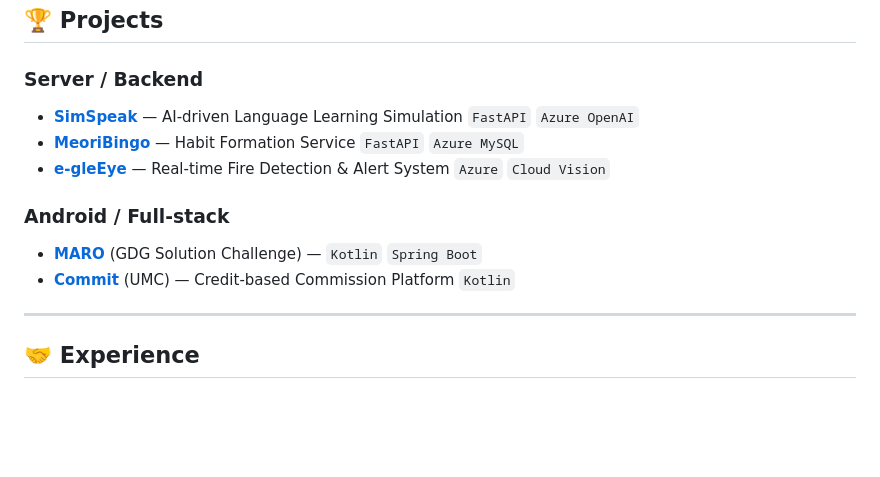
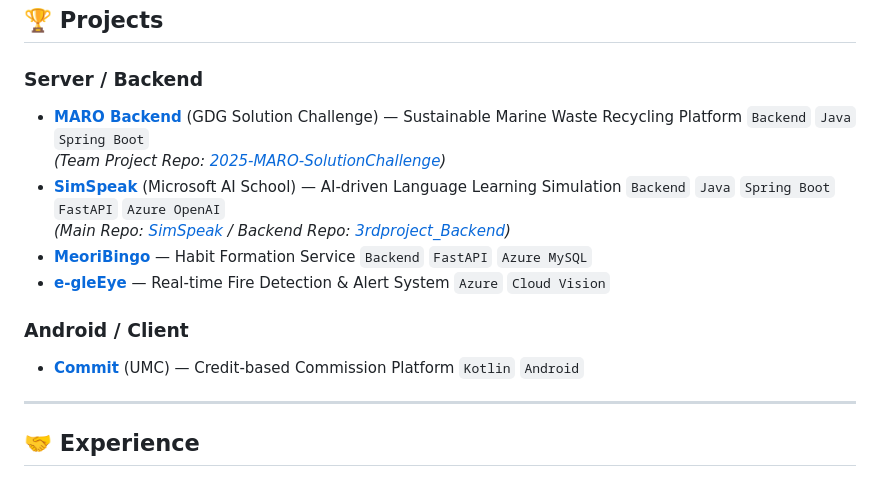
Before and after one commit to sseungeun/sseungeun, a Markdown page: README.md, the part around the change. GitHub-like rendering; blank space fills up the shorter version.

```diff
--- a/README.md
+++ b/README.md
@@ -8,13 +8,15 @@ Passionate about building scalable backend architectures and integrating AI serv
 ## 🏆 Projects
 
 ### Server / Backend
-- **[SimSpeak](https://github.com/yojing623/SimSpeak)** — AI-driven Language Learning Simulation `FastAPI` `Azure OpenAI`
-- **[MeoriBingo](https://github.com/MeoriBingo/MeoriBingo_Backend)** — Habit Formation Service `FastAPI` `Azure MySQL`
+- **[MARO Backend](https://github.com/sseungeun/GDGMaro_server)** (GDG Solution Challenge) — Sustainable Marine Waste Recycling Platform `Backend` `Java` `Spring Boot`
+  *(Team Project Repo: [2025-MARO-SolutionChallenge](https://github.com/GDG-SWU/2025-MARO-SolutionChallenge))*
+- **[SimSpeak](https://github.com/3rd-project-ms/3rdproject_Backend)** (Microsoft AI School) — AI-driven Language Learning Simulation `Backend` `Java` `Spring Boot` `FastAPI` `Azure OpenAI`
+  *(Main Repo: [SimSpeak](https://github.com/yojing623/SimSpeak) / Backend Repo: [3rdproject_Backend](https://github.com/3rd-project-ms/3rdproject_Backend))*
+- **[MeoriBingo](https://github.com/MeoriBingo/MeoriBingo_Backend)** — Habit Formation Service `Backend` `FastAPI` `Azure MySQL`
 - **[e-gleEye](https://github.com/sseungeun/e-gleEye)** — Real-time Fire Detection & Alert System `Azure` `Cloud Vision`
 
-### Android / Full-stack
-- **[MARO](https://github.com/GDG-SWU/2025-MARO-SolutionChallenge)** (GDG Solution Challenge) — `Kotlin` `Spring Boot`
-- **[Commit](https://github.com/umc-commit/commit_frontend)** (UMC) — Credit-based Commission Platform `Kotlin`
+### Android / Client
+- **[Commit](https://github.com/umc-commit/commit_frontend)** (UMC) — Credit-based Commission Platform `Kotlin` `Android`
 
 ---
 
```
